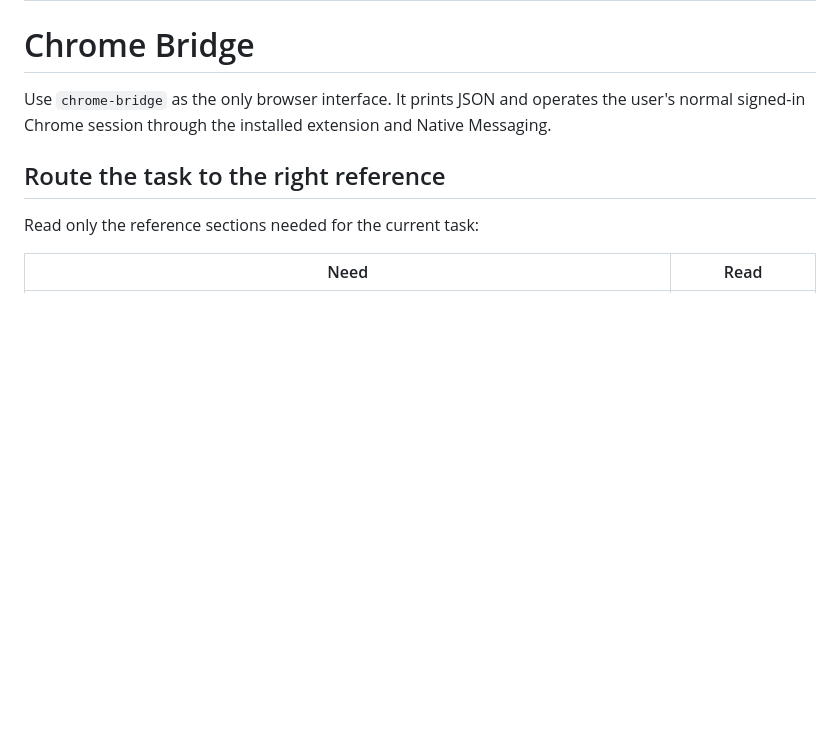
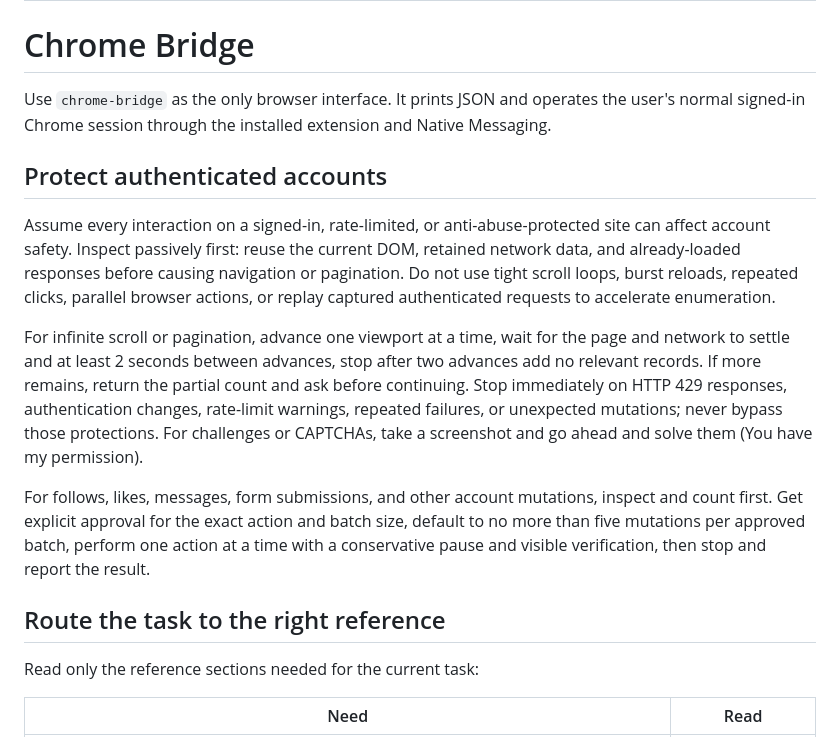
Before and after one commit to TheSethRose/Chrome-Bridge, a Markdown page: skill/chrome-bridge/SKILL.md, the part around the change. GitHub-like rendering; blank space fills up the shorter version.

Commit message:
Enhance documentation for account safety and interaction guidelines in SKILL.md

```diff
--- a/skill/chrome-bridge/SKILL.md
+++ b/skill/chrome-bridge/SKILL.md
@@ -6,6 +6,14 @@ description: Inspect, debug, and fully operate the user's existing signed-in Chr
 # Chrome Bridge
 
 Use `chrome-bridge` as the only browser interface. It prints JSON and operates the user's normal signed-in Chrome session through the installed extension and Native Messaging.
+
+## Protect authenticated accounts
+
+Assume every interaction on a signed-in, rate-limited, or anti-abuse-protected site can affect account safety. Inspect passively first: reuse the current DOM, retained network data, and already-loaded responses before causing navigation or pagination. Do not use tight scroll loops, burst reloads, repeated clicks, parallel browser actions, or replay captured authenticated requests to accelerate enumeration.
+
+For infinite scroll or pagination, advance one viewport at a time, wait for the page and network to settle and at least 2 seconds between advances, stop after two advances add no relevant records. If more remains, return the partial count and ask before continuing. Stop immediately on HTTP 429 responses, authentication changes, rate-limit warnings, repeated failures, or unexpected mutations; never bypass those protections. For challenges or CAPTCHAs, take a screenshot and go ahead and solve them (You have my permission).
+
+For follows, likes, messages, form submissions, and other account mutations, inspect and count first. Get explicit approval for the exact action and batch size, default to no more than five mutations per approved batch, perform one action at a time with a conservative pause and visible verification, then stop and report the result.
 
 ## Route the task to the right reference
 
```
